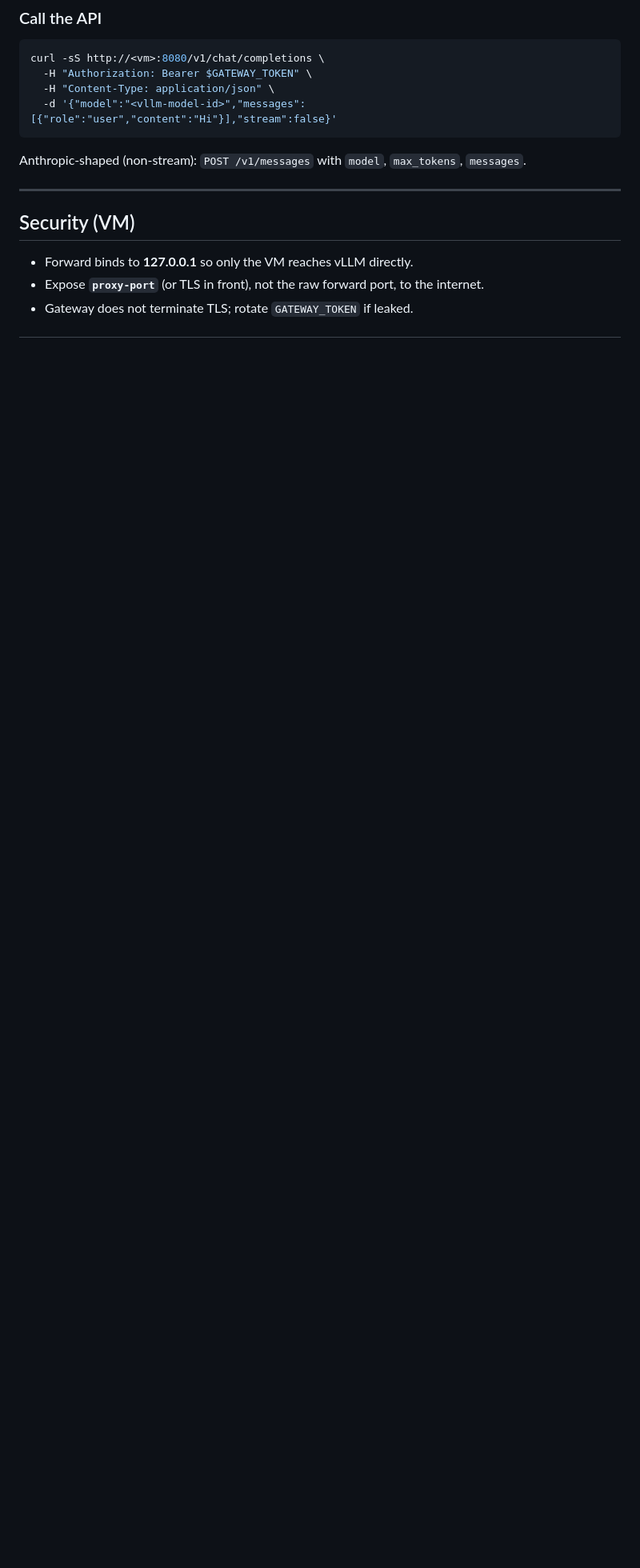
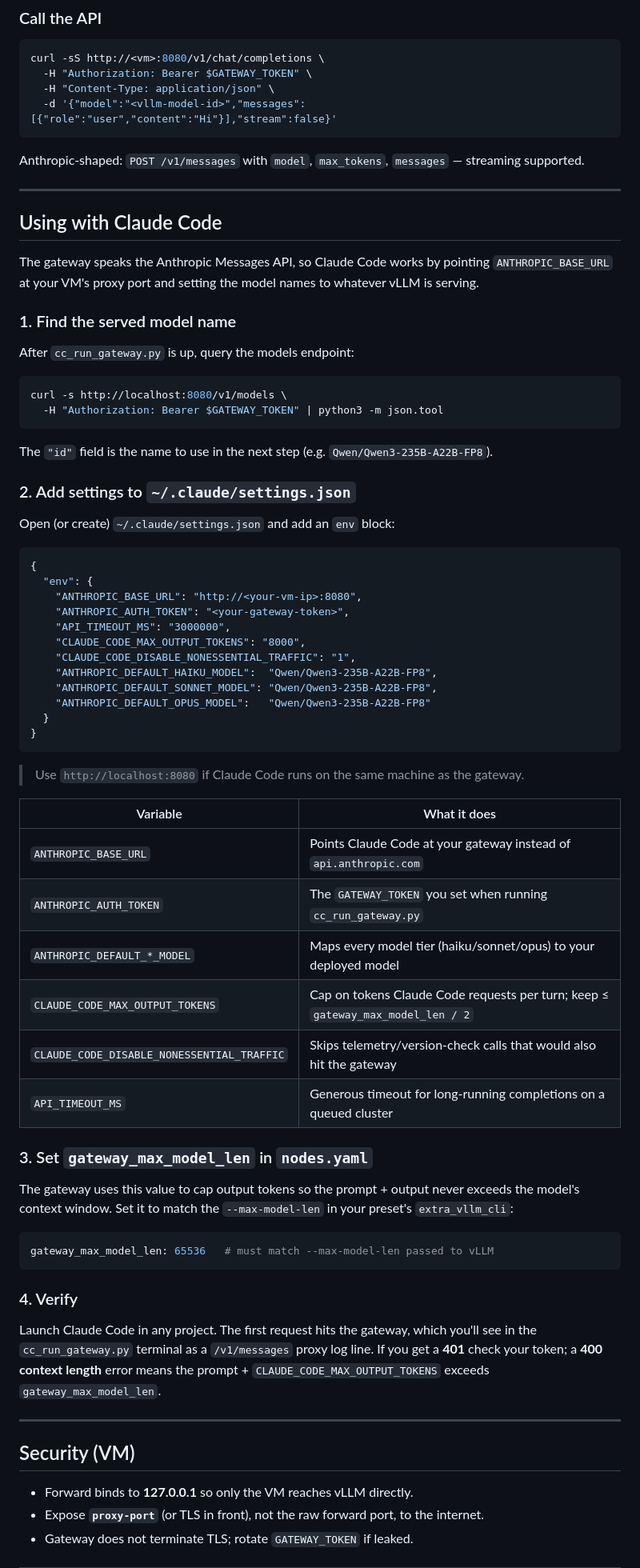
Before and after one commit to Daniel-c137/compute-canada-llm-gateway, a Markdown page: README.md, the part around one of its changes. Shown at 80% size. Rendered like a GitHub page; blank space fills up the shorter version.

Commit message:
Update README.md to include detailed instructions for using Claude Code with the Anthropic Messages API. Added sections on model name retrieval, configuration settings, and verification steps. Clarified that both `/v1/messages` and `/v1/chat/completions` support streaming.

````diff
--- a/README.md
+++ b/README.md
@@ -140,7 +140,66 @@ curl -sS http://<vm>:8080/v1/chat/completions \
   -d '{"model":"<vllm-model-id>","messages":[{"role":"user","content":"Hi"}],"stream":false}'
 ```
 
-Anthropic-shaped (non-stream): `POST /v1/messages` with `model`, `max_tokens`, `messages`.
+Anthropic-shaped: `POST /v1/messages` with `model`, `max_tokens`, `messages` — streaming supported.
+
+---
+
+## Using with Claude Code
+
+The gateway speaks the Anthropic Messages API, so Claude Code works by pointing `ANTHROPIC_BASE_URL` at your VM's proxy port and setting the model names to whatever vLLM is serving.
+
+### 1. Find the served model name
+
+After `cc_run_gateway.py` is up, query the models endpoint:
+
+```bash
+curl -s http://localhost:8080/v1/models \
+  -H "Authorization: Bearer $GATEWAY_TOKEN" | python3 -m json.tool
+```
+
+The `"id"` field is the name to use in the next step (e.g. `Qwen/Qwen3-235B-A22B-FP8`).
+
+### 2. Add settings to `~/.claude/settings.json`
+
+Open (or create) `~/.claude/settings.json` and add an `env` block:
+
+```json
+{
+  "env": {
+    "ANTHROPIC_BASE_URL": "http://<your-vm-ip>:8080",
+    "ANTHROPIC_AUTH_TOKEN": "<your-gateway-token>",
+    "API_TIMEOUT_MS": "3000000",
+    "CLAUDE_CODE_MAX_OUTPUT_TOKENS": "8000",
+    "CLAUDE_CODE_DISABLE_NONESSENTIAL_TRAFFIC": "1",
+    "ANTHROPIC_DEFAULT_HAIKU_MODEL":  "Qwen/Qwen3-235B-A22B-FP8",
+    "ANTHROPIC_DEFAULT_SONNET_MODEL": "Qwen/Qwen3-235B-A22B-FP8",
+    "ANTHROPIC_DEFAULT_OPUS_MODEL":   "Qwen/Qwen3-235B-A22B-FP8"
+  }
+}
+```
+
+> Use `http://localhost:8080` if Claude Code runs on the same machine as the gateway.
+
+| Variable | What it does |
+|---|---|
+| `ANTHROPIC_BASE_URL` | Points Claude Code at your gateway instead of `api.anthropic.com` |
+| `ANTHROPIC_AUTH_TOKEN` | The `GATEWAY_TOKEN` you set when running `cc_run_gateway.py` |
+| `ANTHROPIC_DEFAULT_*_MODEL` | Maps every model tier (haiku/sonnet/opus) to your deployed model |
+| `CLAUDE_CODE_MAX_OUTPUT_TOKENS` | Cap on tokens Claude Code requests per turn; keep ≤ `gateway_max_model_len / 2` |
+| `CLAUDE_CODE_DISABLE_NONESSENTIAL_TRAFFIC` | Skips telemetry/version-check calls that would also hit the gateway |
+| `API_TIMEOUT_MS` | Generous timeout for long-running completions on a queued cluster |
+
+### 3. Set `gateway_max_model_len` in `nodes.yaml`
+
+The gateway uses this value to cap output tokens so the prompt + output never exceeds the model's context window. Set it to match the `--max-model-len` in your preset's `extra_vllm_cli`:
+
+```yaml
+gateway_max_model_len: 65536   # must match --max-model-len passed to vLLM
+```
+
+### 4. Verify
+
+Launch Claude Code in any project. The first request hits the gateway, which you'll see in the `cc_run_gateway.py` terminal as a `/v1/messages` proxy log line. If you get a **401** check your token; a **400 context length** error means the prompt + `CLAUDE_CODE_MAX_OUTPUT_TOKENS` exceeds `gateway_max_model_len`.
 
 ---
 
````
Also changed, not shown: other parts of README.md (+1 -1 lines).
